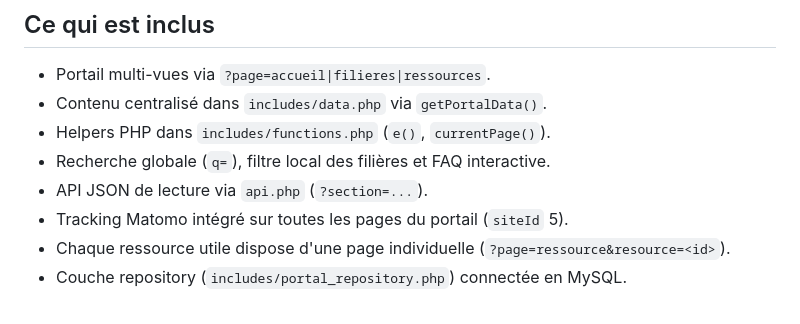
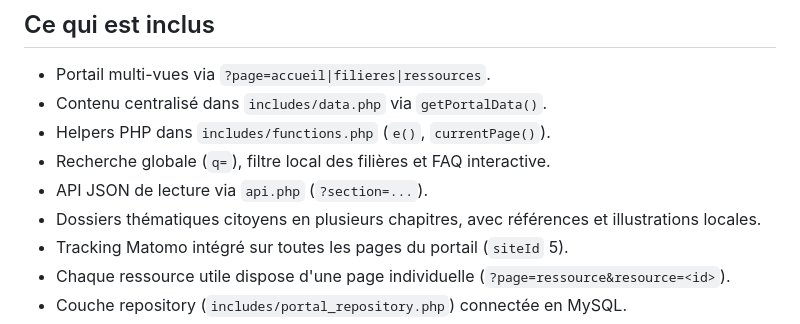
Before and after one commit to Smartappli/myagri, a Markdown page: README.md, the part around one of its changes. Rendered like a GitHub page.

```diff
--- a/README.md
+++ b/README.md
@@ -9,6 +9,7 @@ Portail citoyen en **PHP** pour informer le grand public sur l'agriculture en Wa
 - Helpers PHP dans `includes/functions.php` (`e()`, `currentPage()`).
 - Recherche globale (`q=`), filtre local des filières et FAQ interactive.
 - API JSON de lecture via `api.php` (`?section=...`).
+- Dossiers thématiques citoyens en plusieurs chapitres, avec références et illustrations locales.
 - Tracking Matomo intégré sur toutes les pages du portail (`siteId` 5).
 - Chaque ressource utile dispose d'une page individuelle (`?page=ressource&resource=<id>`).
 - Couche repository (`includes/portal_repository.php`) connectée en MySQL.
```
Also changed, not shown: other parts of README.md (+2 -0 lines).
